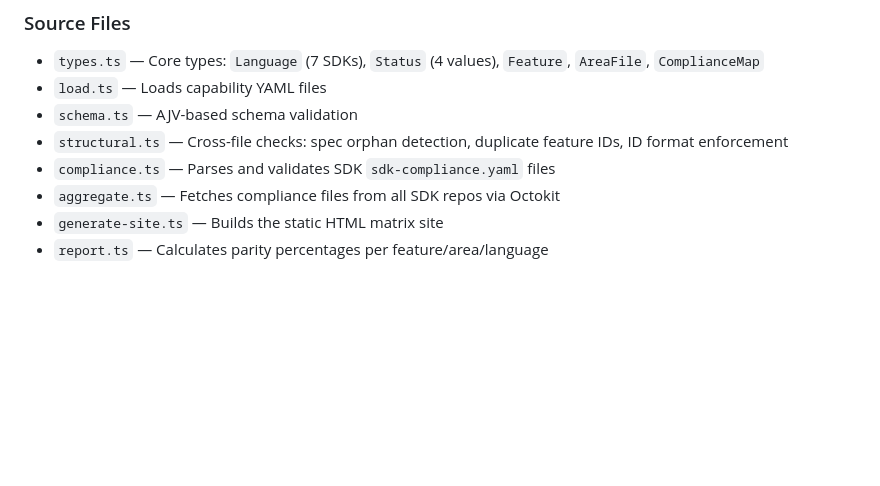
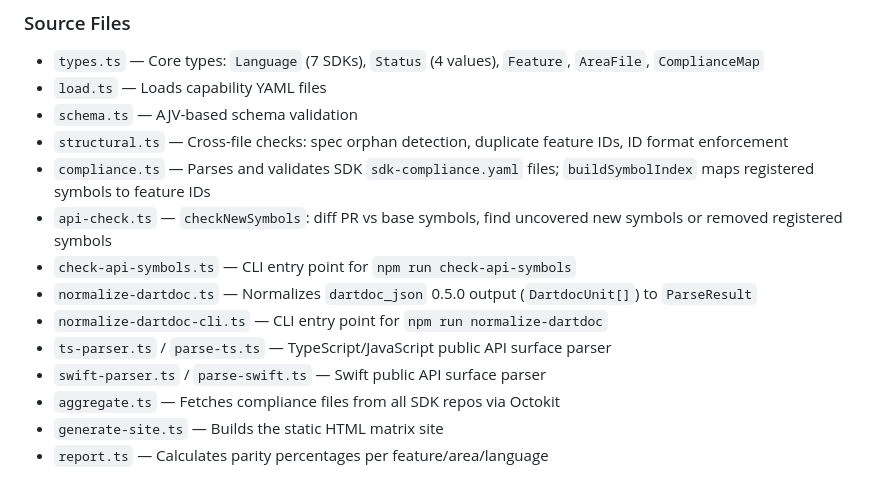
Before and after one commit to supabase/sdk, a Markdown page: CLAUDE.md, the part around the change. GitHub-like rendering; blank space fills up the shorter version.

```diff
--- a/CLAUDE.md
+++ b/CLAUDE.md
@@ -55,7 +55,13 @@ capabilities/*.yaml  →  validate (AJV schema)  →  aggregate (GitHub API fetc
 - `load.ts` — Loads capability YAML files
 - `schema.ts` — AJV-based schema validation
 - `structural.ts` — Cross-file checks: spec orphan detection, duplicate feature IDs, ID format enforcement
-- `compliance.ts` — Parses and validates SDK `sdk-compliance.yaml` files
+- `compliance.ts` — Parses and validates SDK `sdk-compliance.yaml` files; `buildSymbolIndex` maps registered symbols to feature IDs
+- `api-check.ts` — `checkNewSymbols`: diff PR vs base symbols, find uncovered new symbols or removed registered symbols
+- `check-api-symbols.ts` — CLI entry point for `npm run check-api-symbols`
+- `normalize-dartdoc.ts` — Normalizes `dartdoc_json` 0.5.0 output (`DartdocUnit[]`) to `ParseResult`
+- `normalize-dartdoc-cli.ts` — CLI entry point for `npm run normalize-dartdoc`
+- `ts-parser.ts` / `parse-ts.ts` — TypeScript/JavaScript public API surface parser
+- `swift-parser.ts` / `parse-swift.ts` — Swift public API surface parser
 - `aggregate.ts` — Fetches compliance files from all SDK repos via Octokit
 - `generate-site.ts` — Builds the static HTML matrix site
 - `report.ts` — Calculates parity percentages per feature/area/language
```
Also changed, not shown: README.md (+17 -2 lines).
